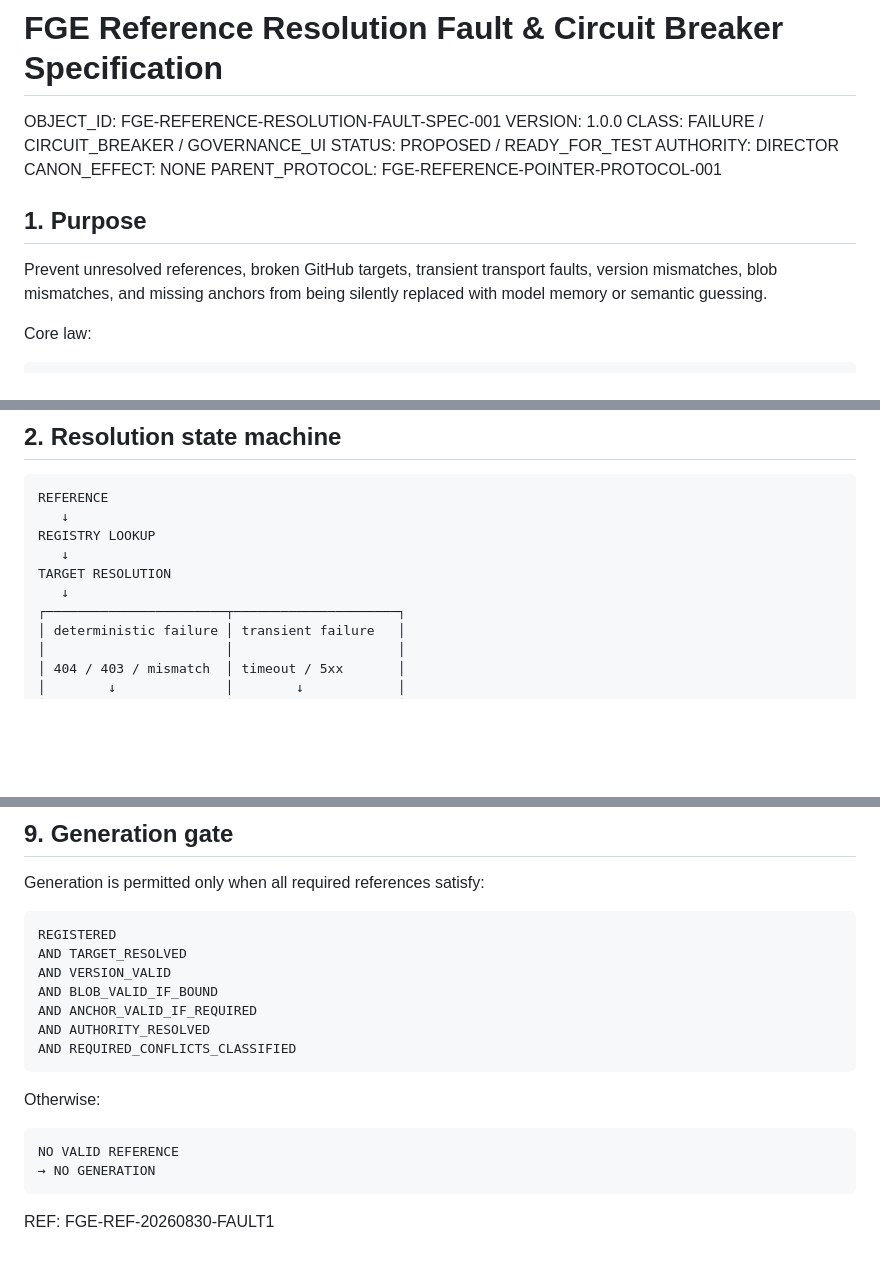
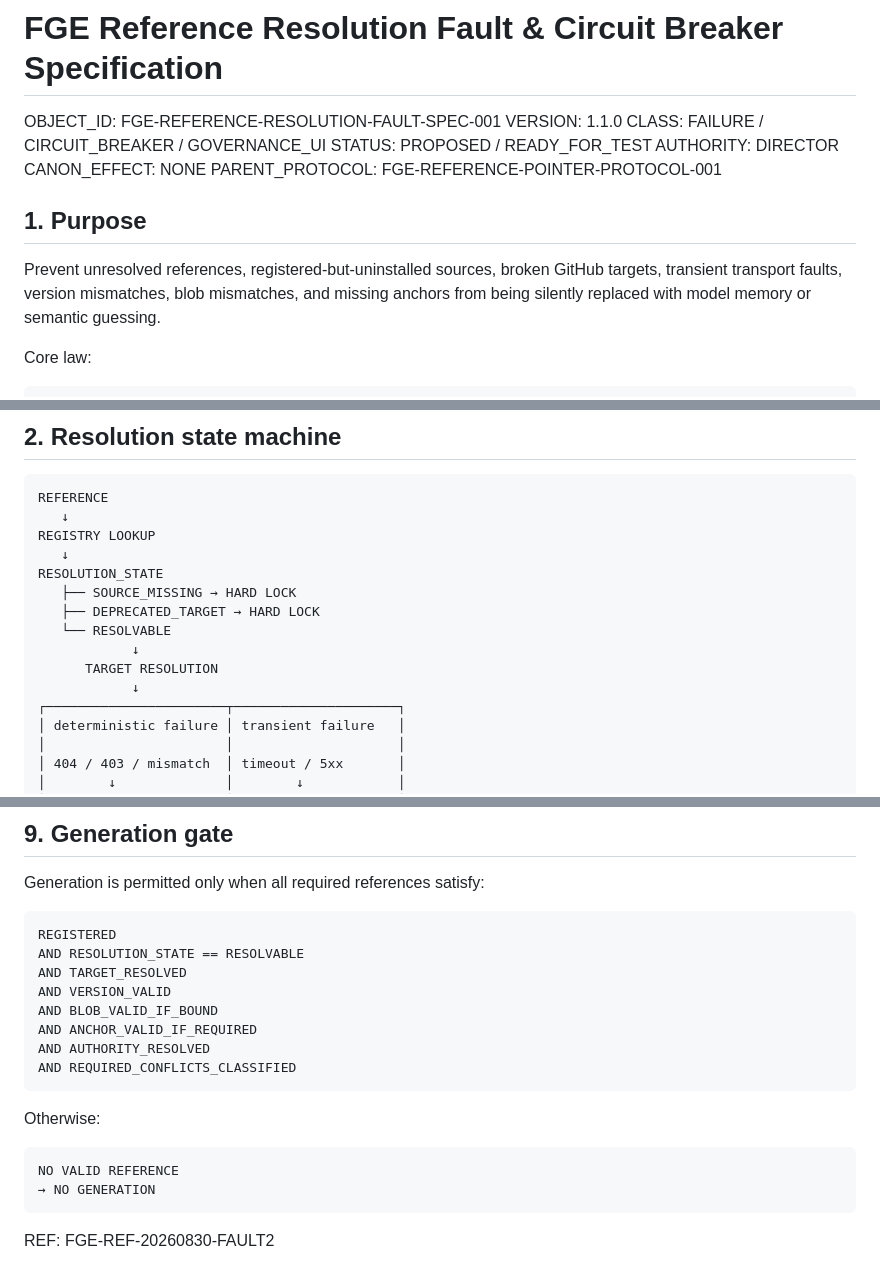
Before and after one commit to kclemente-collab/FGE-prime, a Markdown page: 00_governance/references/FGE_REFERENCE_RESOLUTION_FAULT_SPEC_v1.md, 3 parts joined by grey strips. Rendered like a GitHub page; blank space fills up the shorter version.

````diff
--- a/00_governance/references/FGE_REFERENCE_RESOLUTION_FAULT_SPEC_v1.md
+++ b/00_governance/references/FGE_REFERENCE_RESOLUTION_FAULT_SPEC_v1.md
@@ -1,7 +1,7 @@
 # FGE Reference Resolution Fault & Circuit Breaker Specification
 
 OBJECT_ID: FGE-REFERENCE-RESOLUTION-FAULT-SPEC-001
-VERSION: 1.0.0
+VERSION: 1.1.0
 CLASS: FAILURE / CIRCUIT_BREAKER / GOVERNANCE_UI
 STATUS: PROPOSED / READY_FOR_TEST
 AUTHORITY: DIRECTOR
@@ -10,7 +10,7 @@ PARENT_PROTOCOL: FGE-REFERENCE-POINTER-PROTOCOL-001
 
 ## 1. Purpose
 
-Prevent unresolved references, broken GitHub targets, transient transport faults, version mismatches, blob mismatches, and missing anchors from being silently replaced with model memory or semantic guessing.
+Prevent unresolved references, registered-but-uninstalled sources, broken GitHub targets, transient transport faults, version mismatches, blob mismatches, and missing anchors from being silently replaced with model memory or semantic guessing.
 
 Core law:
 
@@ -31,8 +31,13 @@ REFERENCE
    ↓
 REGISTRY LOOKUP
    ↓
-TARGET RESOLUTION
-   ↓
+RESOLUTION_STATE
+   ├── SOURCE_MISSING → HARD LOCK
+   ├── DEPRECATED_TARGET → HARD LOCK
+   └── RESOLVABLE
+            ↓
+      TARGET RESOLUTION
+            ↓
 ┌───────────────────────┬─────────────────────┐
 │ deterministic failure │ transient failure   │
 │                       │                     │
@@ -258,6 +279,7 @@ Generation is permitted only when all required references satisfy:
 
 ```text
 REGISTERED
+AND RESOLUTION_STATE == RESOLVABLE
 AND TARGET_RESOLVED
 AND VERSION_VALID
 AND BLOB_VALID_IF_BOUND
@@ -273,4 +295,4 @@ NO VALID REFERENCE
 → NO GENERATION
 ```
 
-REF: FGE-REF-20260830-FAULT1
+REF: FGE-REF-20260830-FAULT2
````
Also changed, not shown: other parts of 00_governance/references/FGE_REFERENCE_RESOLUTION_FAULT_SPEC_v1.md (+26 -10 lines).
